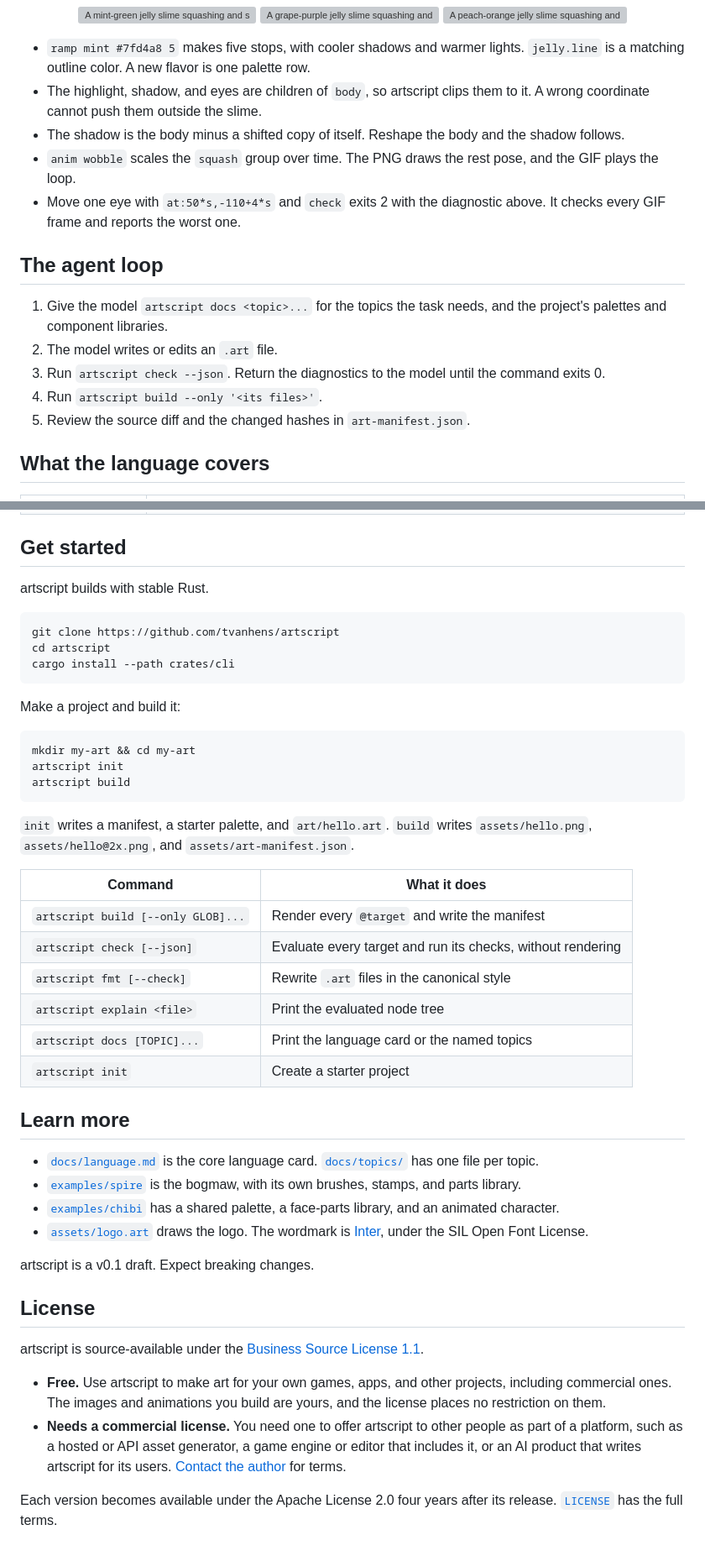
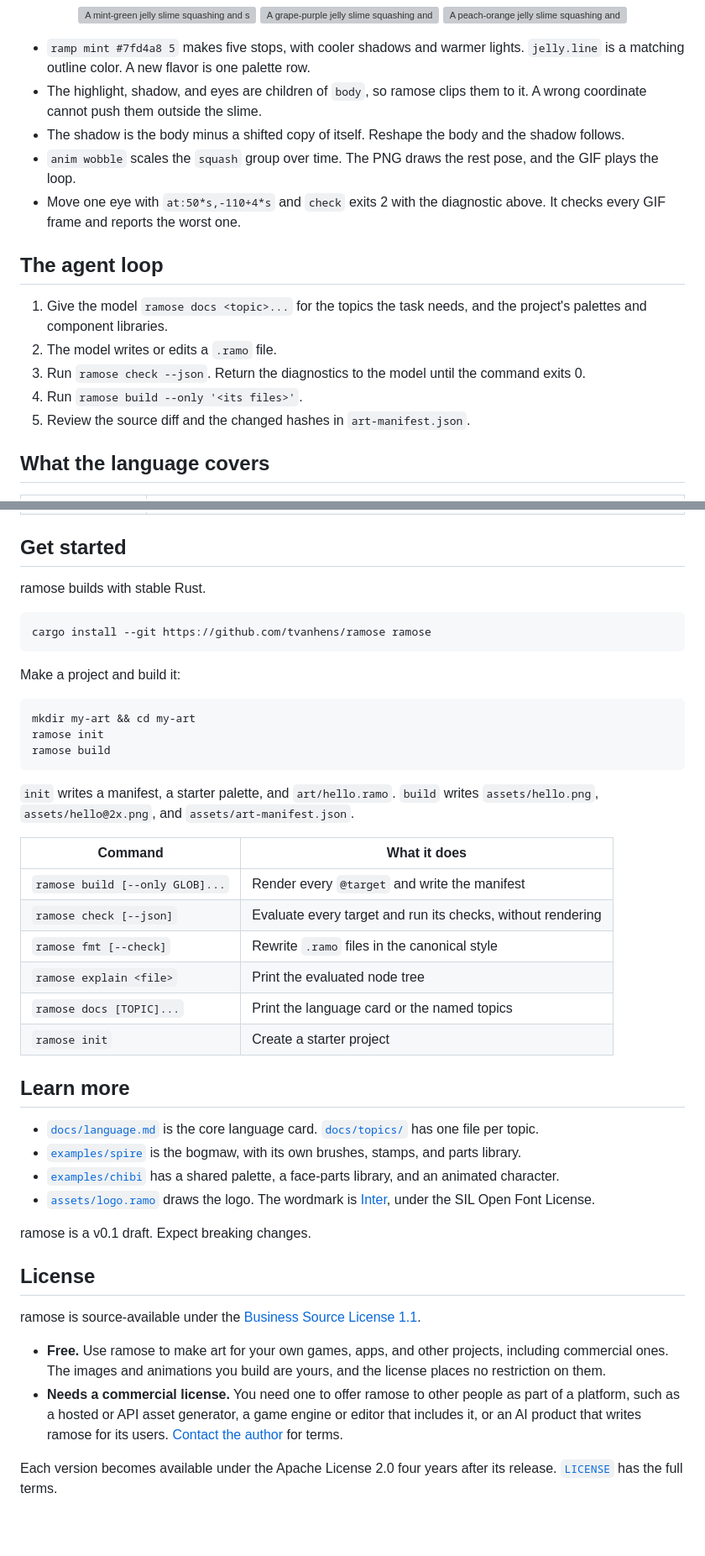
Before and after one commit to tvanhens/artscript, a Markdown page: README.md, 2 parts joined by grey strips. Shown at 84% size. Rendered like a GitHub page; blank space fills up the shorter version; grey boxes are pictures that could not be loaded.

Commit message:
docs(readme): install with cargo install --git
Co-Authored-By: Claude Opus 5.5 <noreply@anthropic.com>

````diff
--- a/README.md
+++ b/README.md
@@ -152,17 +152,17 @@ assert inside(@body canvas margin:24)
 </p>
 
 - `ramp mint #7fd4a8 5` makes five stops, with cooler shadows and warmer lights. `jelly.line` is a matching outline color. A new flavor is one palette row.
-- The highlight, shadow, and eyes are children of `body`, so artscript clips them to it. A wrong coordinate cannot push them outside the slime.
+- The highlight, shadow, and eyes are children of `body`, so ramose clips them to it. A wrong coordinate cannot push them outside the slime.
 - The shadow is the body minus a shifted copy of itself. Reshape the body and the shadow follows.
 - `anim wobble` scales the `squash` group over time. The PNG draws the rest pose, and the GIF plays the loop.
 - Move one eye with `at:50*s,-110+4*s` and `check` exits 2 with the diagnostic above. It checks every GIF frame and reports the worst one.
 
 ## The agent loop
 
-1. Give the model `artscript docs <topic>...` for the topics the task needs, and the project's palettes and component libraries.
-2. The model writes or edits an `.art` file.
-3. Run `artscript check --json`. Return the diagnostics to the model until the command exits 0.
-4. Run `artscript build --only '<its files>'`.
+1. Give the model `ramose docs <topic>...` for the topics the task needs, and the project's palettes and component libraries.
+2. The model writes or edits a `.ramo` file.
+3. Run `ramose check --json`. Return the diagnostics to the model until the command exits 0.
+4. Run `ramose build --only '<its files>'`.
 5. Review the source diff and the changed hashes in `art-manifest.json`.
 
 ## What the language covers
@@ -182,47 +182,45 @@ assert inside(@body canvas margin:24)
 
 ## Get started
 
-artscript builds with stable Rust.
+ramose builds with stable Rust.
 
 ```sh
-git clone https://github.com/tvanhens/artscript
-cd artscript
-cargo install --path crates/cli
+cargo install --git https://github.com/tvanhens/ramose ramose
 ```
 
 Make a project and build it:
 
 ```sh
 mkdir my-art && cd my-art
-artscript init
-artscript build
+ramose init
+ramose build
 ```
 
-`init` writes a manifest, a starter palette, and `art/hello.art`. `build` writes `assets/hello.png`, `assets/hello@2x.png`, and `assets/art-manifest.json`.
+`init` writes a manifest, a starter palette, and `art/hello.ramo`. `build` writes `assets/hello.png`, `assets/hello@2x.png`, and `assets/art-manifest.json`.
 
 | Command | What it does |
 |---|---|
-| `artscript build [--only GLOB]...` | Render every `@target` and write the manifest |
-| `artscript check [--json]` | Evaluate every target and run its checks, without rendering |
-| `artscript fmt [--check]` | Rewrite `.art` files in the canonical style |
-| `artscript explain <file>` | Print the evaluated node tree |
-| `artscript docs [TOPIC]...` | Print the language card or the named topics |
-| `artscript init` | Create a starter project |
+| `ramose build [--only GLOB]...` | Render every `@target` and write the manifest |
+| `ramose check [--json]` | Evaluate every target and run its checks, without rendering |
+| `ramose fmt [--check]` | Rewrite `.ramo` files in the canonical style |
+| `ramose explain <file>` | Print the evaluated node tree |
+| `ramose docs [TOPIC]...` | Print the language card or the named topics |
+| `ramose init` | Create a starter project |
 
 ## Learn more
 
 - [`docs/language.md`](docs/language.md) is the core language card. [`docs/topics/`](docs/topics) has one file per topic.
 - [`examples/spire`](examples/spire) is the bogmaw, with its own brushes, stamps, and parts library.
 - [`examples/chibi`](examples/chibi) has a shared palette, a face-parts library, and an animated character.
-- [`assets/logo.art`](assets/logo.art) draws the logo. The wordmark is [Inter](https://rsms.me/inter/), under the SIL Open Font License.
+- [`assets/logo.ramo`](assets/logo.ramo) draws the logo. The wordmark is [Inter](https://rsms.me/inter/), under the SIL Open Font License.
 
-artscript is a v0.1 draft. Expect breaking changes.
+ramose is a v0.1 draft. Expect breaking changes.
 
 ## License
 
-artscript is source-available under the [Business Source License 1.1](LICENSE).
+ramose is source-available under the [Business Source License 1.1](LICENSE).
 
-- **Free.** Use artscript to make art for your own games, apps, and other projects, including commercial ones. The images and animations you build are yours, and the license places no restriction on them.
-- **Needs a commercial license.** You need one to offer artscript to other people as part of a platform, such as a hosted or API asset generator, a game engine or editor that includes it, or an AI product that writes artscript for its users. [Contact the author](https://github.com/tvanhens) for terms.
+- **Free.** Use ramose to make art for your own games, apps, and other projects, including commercial ones. The images and animations you build are yours, and the license places no restriction on them.
+- **Needs a commercial license.** You need one to offer ramose to other people as part of a platform, such as a hosted or API asset generator, a game engine or editor that includes it, or an AI product that writes ramose for its users. [Contact the author](https://github.com/tvanhens) for terms.
 
 Each version becomes available under the Apache License 2.0 four years after its release. [`LICENSE`](LICENSE) has the full terms.
````
Also changed, not shown: other parts of README.md (+11 -11 lines).
